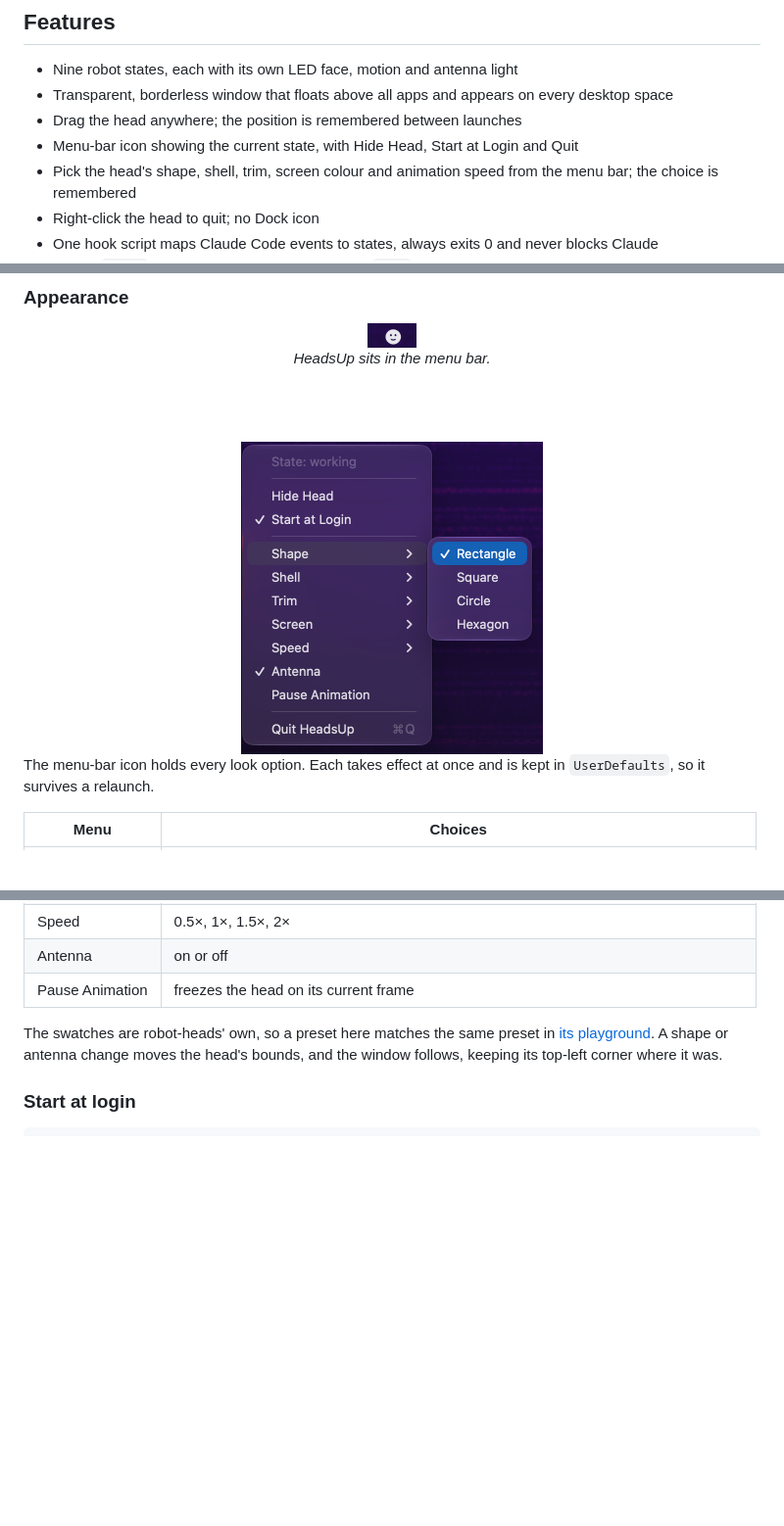
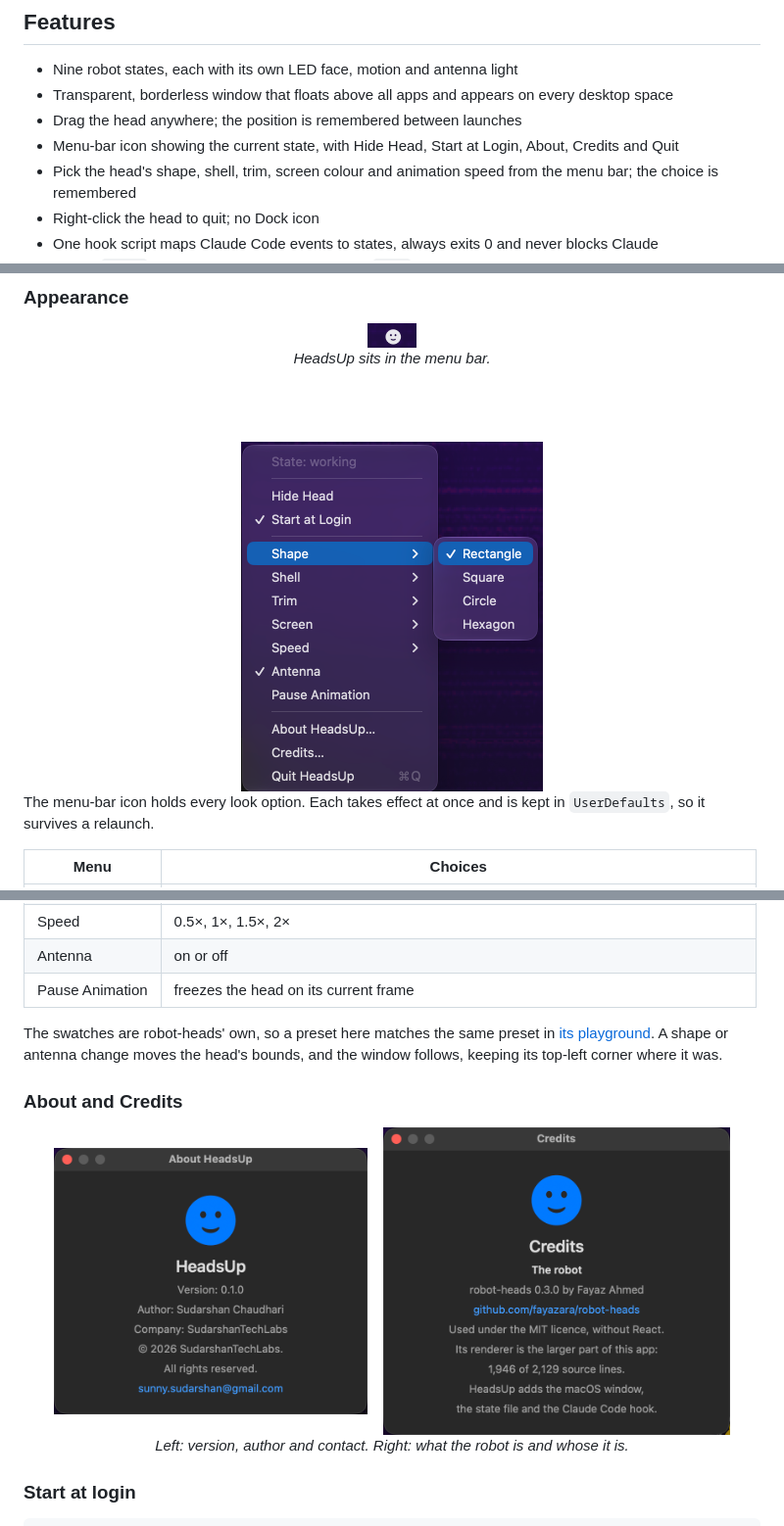
Before and after one commit to SUDARSHANCHAUDHARI/HeadsUp, a Markdown page: README.md, 3 parts joined by grey strips. Shown at 98% size. Rendered like a GitHub page; pictures changed too: docs/about.png (added), docs/credits.png (added), docs/menu.png; blank space fills up the shorter version.

````diff
--- a/README.md
+++ b/README.md
@@ -17,7 +17,7 @@ The robot is the drawing engine from [robot-heads](https://github.com/fayazara/r
 - Nine robot states, each with its own LED face, motion and antenna light
 - Transparent, borderless window that floats above all apps and appears on every desktop space
 - Drag the head anywhere; the position is remembered between launches
-- Menu-bar icon showing the current state, with Hide Head, Start at Login and Quit
+- Menu-bar icon showing the current state, with Hide Head, Start at Login, About, Credits and Quit
 - Pick the head's shape, shell, trim, screen colour and animation speed from the menu bar; the choice is remembered
 - Right-click the head to quit; no Dock icon
 - One hook script maps Claude Code events to states, always exits 0 and never blocks Claude
@@ -122,6 +122,18 @@ The swatches are robot-heads' own, so a preset here matches the same preset in
 change moves the head's bounds, and the window follows, keeping its top-left
 corner where it was.
 
+### About and Credits
+
+<div align="center">
+
+<img src="docs/about.png" alt="The About HeadsUp panel" width="320">
+&nbsp;&nbsp;
+<img src="docs/credits.png" alt="The Credits panel, crediting robot-heads" width="354">
+
+<em>Left: version, author and contact. Right: what the robot is and whose it is.</em>
+
+</div>
+
 ### Start at login
 
 ```bash
````
Also changed, not shown: other parts of README.md (+1 -0 lines), 2 other files.
